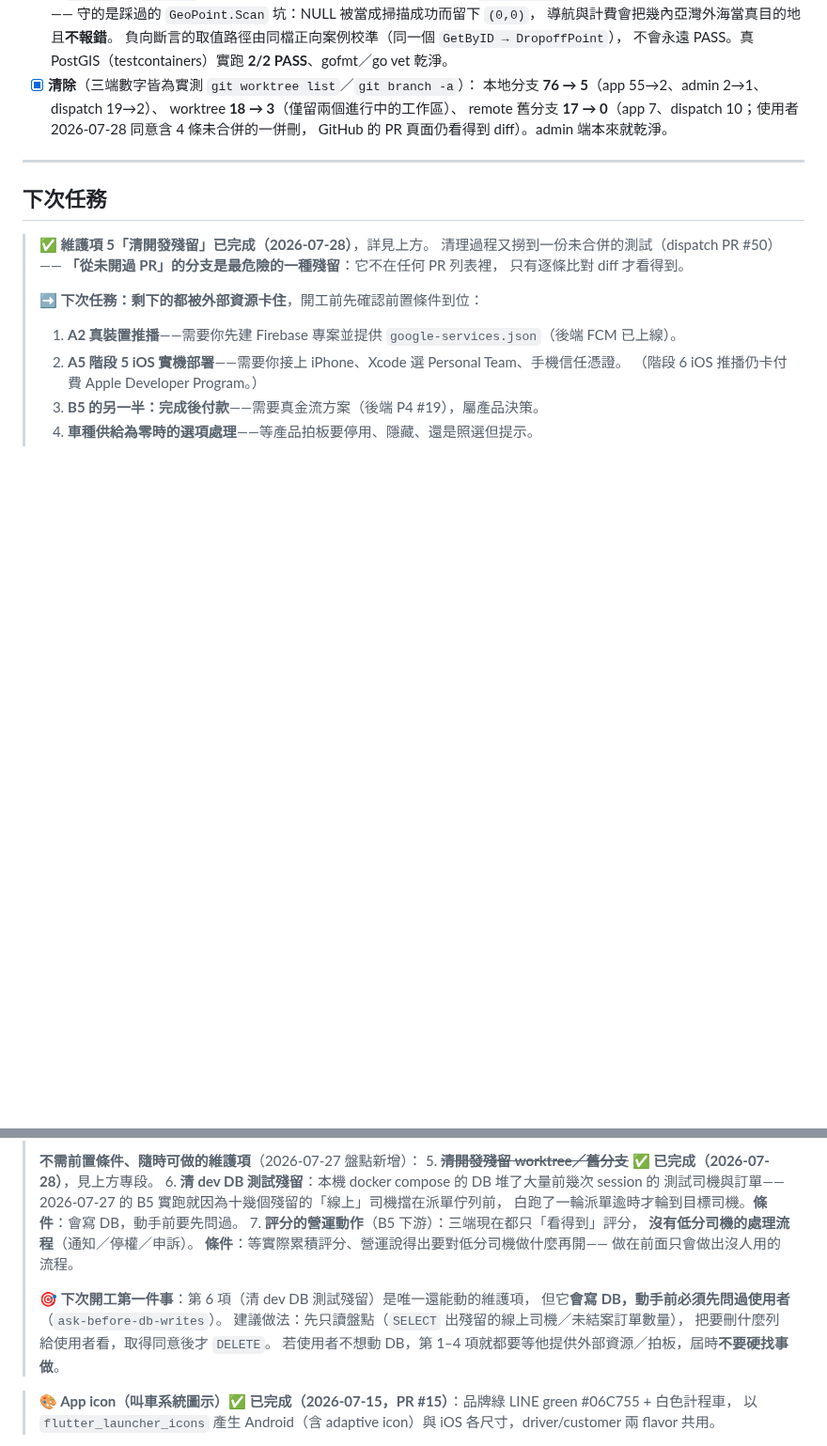
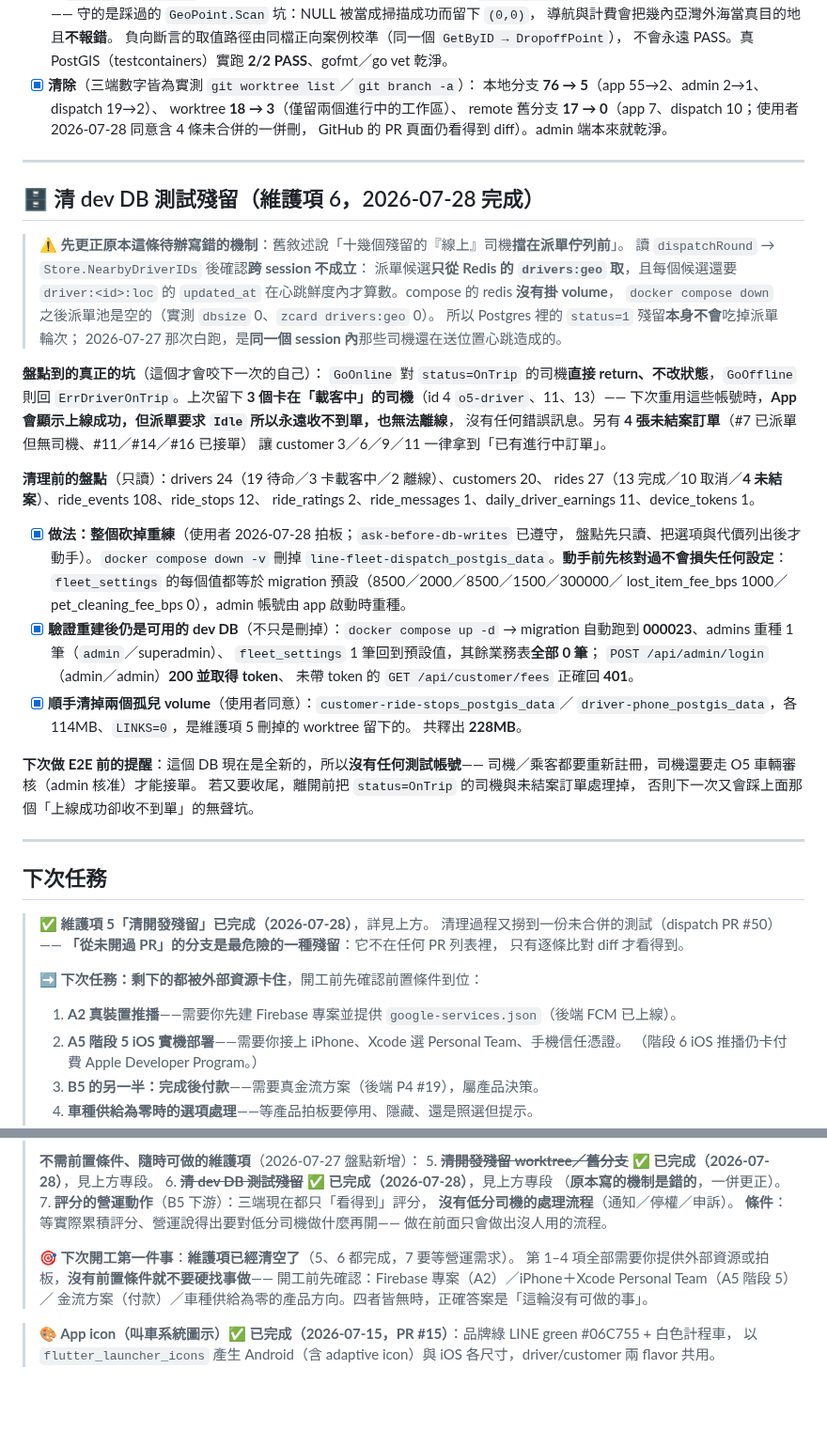
Before and after one commit to thothawei/fleet-app, a Markdown page: docs/TODO.md, 2 parts joined by grey strips. Shown at 94% size. Rendered like a GitHub page; blank space fills up the shorter version.

Commit message:
docs(app): 回填維護項 6「清 dev DB 測試殘留」＋更正寫錯的派單機制
清理本身：docker compose down -v 砍掉 dev DB volume，重建後驗證 migration 跑到
000023、admin 重種可登入、業務表全 0；順手清掉維護項 5 遺留的兩個孤兒 volume（228MB）。

兩件比「刪掉了」更重要的事：

1. **更正原待辦寫錯的機制**：舊敘述說殘留的「線上」司機擋在派單佇列前。讀
   dispatchRound → Store.NearbyDriverIDs 後確認跨 session 不成立——候選只從 Redis
   drivers:geo 取且要過心跳鮮度，而 compose 的 redis 沒掛 volume，down 之後派單池是空的
   （實測 dbsize 0）。那次白跑是同一個 session 內司機還在送心跳造成的。
2. **盤點到真正會咬下一次的坑**：GoOnline 對 status=OnTrip 的司機直接 return 不改狀態、
   GoOffline 回 ErrDriverOnTrip。上次留下 3 個卡在「載客中」的司機，重用時 App 顯示
   上線成功但永遠收不到單、也無法離線，且沒有任何錯誤訊息。

Co-Authored-By: Claude Opus 5 <noreply@anthropic.com>

```diff
--- a/docs/TODO.md
+++ b/docs/TODO.md
@@ -522,6 +522,48 @@ admin 端 `grep -i rating` 零命中，營運方對爛司機完全無感。
 
 ---
 
+## 🗄️ 清 dev DB 測試殘留（維護項 6，2026-07-28 完成）
+
+> ⚠️ **先更正原本這條待辦寫錯的機制**：舊敘述說「十幾個殘留的『線上』司機**擋在派單佇列前**」。
+> 讀 `dispatchRound` → `Store.NearbyDriverIDs` 後確認**跨 session 不成立**：
+> 派單候選**只從 Redis 的 `drivers:geo` 取**，且每個候選還要 `driver:<id>:loc`
+> 的 `updated_at` 在心跳鮮度內才算數。compose 的 redis **沒有掛 volume**，
+> `docker compose down` 之後派單池是空的（實測 `dbsize` 0、`zcard drivers:geo` 0）。
+> 所以 Postgres 裡的 `status=1` 殘留**本身不會**吃掉派單輪次；
+> 2026-07-27 那次白跑，是**同一個 session 內**那些司機還在送位置心跳造成的。
+
+**盤點到的真正的坑**（這個才會咬下一次的自己）：
+`GoOnline` 對 `status=OnTrip` 的司機**直接 return、不改狀態**，`GoOffline` 則回
+`ErrDriverOnTrip`。上次留下 **3 個卡在「載客中」的司機**（id 4 `o5-driver`、11、13）——
+下次重用這些帳號時，**App 會顯示上線成功，但派單要求 `Idle` 所以永遠收不到單，也無法離線**，
+沒有任何錯誤訊息。另有 **4 張未結案訂單**（#7 已派單但無司機、#11／#14／#16 已接單）
+讓 customer 3／6／9／11 一律拿到「已有進行中訂單」。
+
+**清理前的盤點**（只讀）：drivers 24（19 待命／3 卡載客中／2 離線）、customers 20、
+rides 27（13 完成／10 取消／**4 未結案**）、ride_events 108、ride_stops 12、
+ride_ratings 2、ride_messages 1、daily_driver_earnings 11、device_tokens 1。
+
+- [x] **做法：整個砍掉重練**（使用者 2026-07-28 拍板；`ask-before-db-writes` 已遵守，
+      盤點先只讀、把選項與代價列出後才動手）。`docker compose down -v` 刪掉
+      `line-fleet-dispatch_postgis_data`。**動手前先核對過不會損失任何設定**：
+      `fleet_settings` 的每個值都等於 migration 預設（8500／2000／8500／1500／300000／
+      lost_item_fee_bps 1000／pet_cleaning_fee_bps 0），admin 帳號由 app 啟動時重種。
+- [x] **驗證重建後仍是可用的 dev DB**（不只是刪掉）：`docker compose up -d` →
+      migration 自動跑到 **000023**、admins 重種 1 筆（`admin`／superadmin）、
+      `fleet_settings` 1 筆回到預設值，其餘業務表**全部 0 筆**；
+      `POST /api/admin/login`（admin／admin）**200 並取得 token**、
+      未帶 token 的 `GET /api/customer/fees` 正確回 **401**。
+- [x] **順手清掉兩個孤兒 volume**（使用者同意）：`customer-ride-stops_postgis_data`／
+      `driver-phone_postgis_data`，各 114MB、`LINKS=0`，是維護項 5 刪掉的 worktree 留下的。
+      共釋出 **228MB**。
+
+**下次做 E2E 前的提醒**：這個 DB 現在是全新的，所以**沒有任何測試帳號**——
+司機／乘客都要重新註冊，司機還要走 O5 車輛審核（admin 核准）才能接單。
+若又要收尾，離開前把 `status=OnTrip` 的司機與未結案訂單處理掉，
+否則下一次又會踩上面那個「上線成功卻收不到單」的無聲坑。
+
+---
+
 ## 下次任務
 
 > **✅ 維護項 5「清開發殘留」已完成（2026-07-28）**，詳見上方。
@@ -538,19 +580,17 @@ admin 端 `grep -i rating` 零命中，營運方對爛司機完全無感。
 >
 > **不需前置條件、隨時可做的維護項**（2026-07-27 盤點新增）：
 > 5. ~~**清開發殘留 worktree／舊分支**~~ ✅ **已完成（2026-07-28）**，見上方專段。
-> 6. **清 dev DB 測試殘留**：本機 docker compose 的 DB 堆了大量前幾次 session 的
->    測試司機與訂單——2026-07-27 的 B5 實跑就因為十幾個殘留的「線上」司機擋在派單佇列前，
->    白跑了一輪派單逾時才輪到目標司機。**條件**：會寫 DB，動手前要先問過。
+> 6. ~~**清 dev DB 測試殘留**~~ ✅ **已完成（2026-07-28）**，見上方專段
+>    （**原本寫的機制是錯的**，一併更正）。
 > 7. **評分的營運動作**（B5 下游）：三端現在都只「看得到」評分，
 >    **沒有低分司機的處理流程**（通知／停權／申訴）。
 >    **條件**：等實際累積評分、營運說得出要對低分司機做什麼再開——
 >    做在前面只會做出沒人用的流程。
 >
-> **🎯 下次開工第一件事**：第 6 項（清 dev DB 測試殘留）是唯一還能動的維護項，
-> 但它**會寫 DB，動手前必須先問過使用者**（`ask-before-db-writes`）。
-> 建議做法：先只讀盤點（`SELECT` 出殘留的線上司機／未結案訂單數量），
-> 把要刪什麼列給使用者看，取得同意後才 `DELETE`。
-> 若使用者不想動 DB，第 1–4 項就都要等他提供外部資源／拍板，屆時**不要硬找事做**。
+> **🎯 下次開工第一件事**：**維護項已經清空了**（5、6 都完成，7 要等營運需求）。
+> 第 1–4 項全部需要你提供外部資源或拍板，**沒有前置條件就不要硬找事做**——
+> 開工前先確認：Firebase 專案（A2）／iPhone＋Xcode Personal Team（A5 階段 5）／
+> 金流方案（付款）／車種供給為零的產品方向。四者皆無時，正確答案是「這輪沒有可做的事」。
 
 > **🎨 App icon（叫車系統圖示）✅ 已完成（2026-07-15，PR #15）**：品牌綠 LINE green #06C755 + 白色計程車，
 > 以 `flutter_launcher_icons` 產生 Android（含 adaptive icon）與 iOS 各尺寸，driver/customer 兩 flavor 共用。
```
